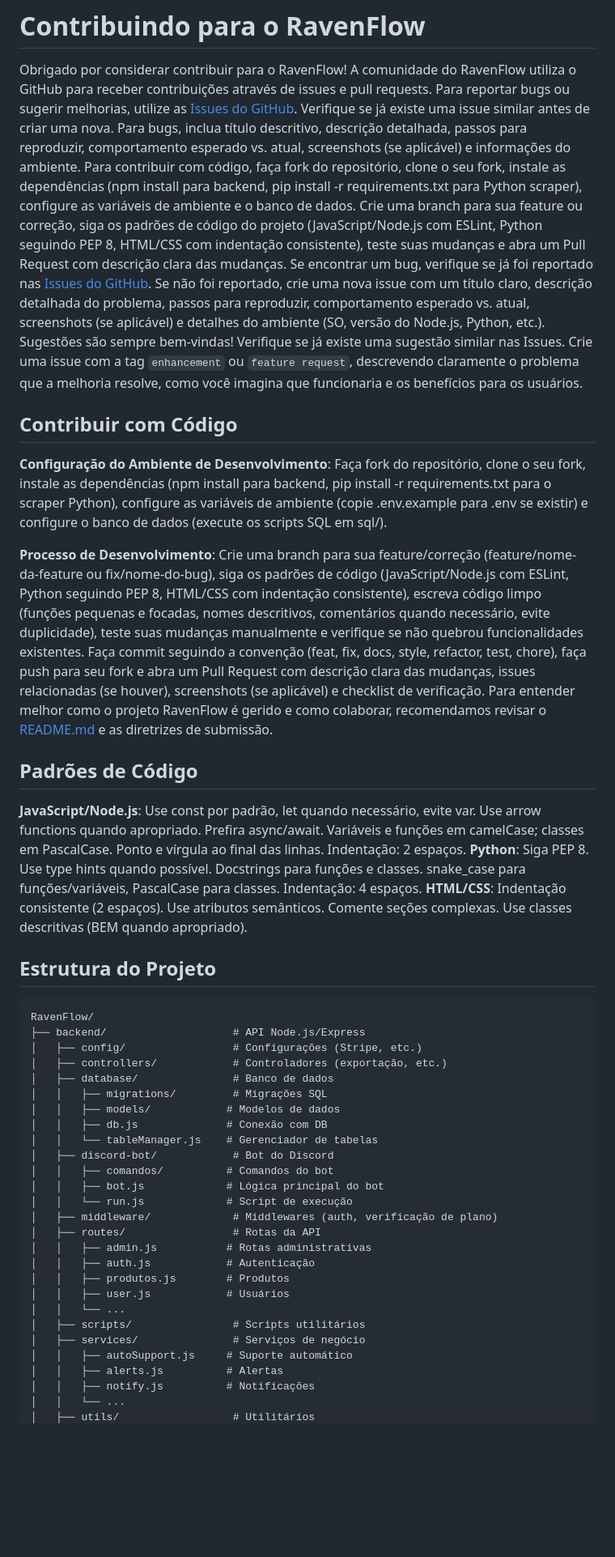
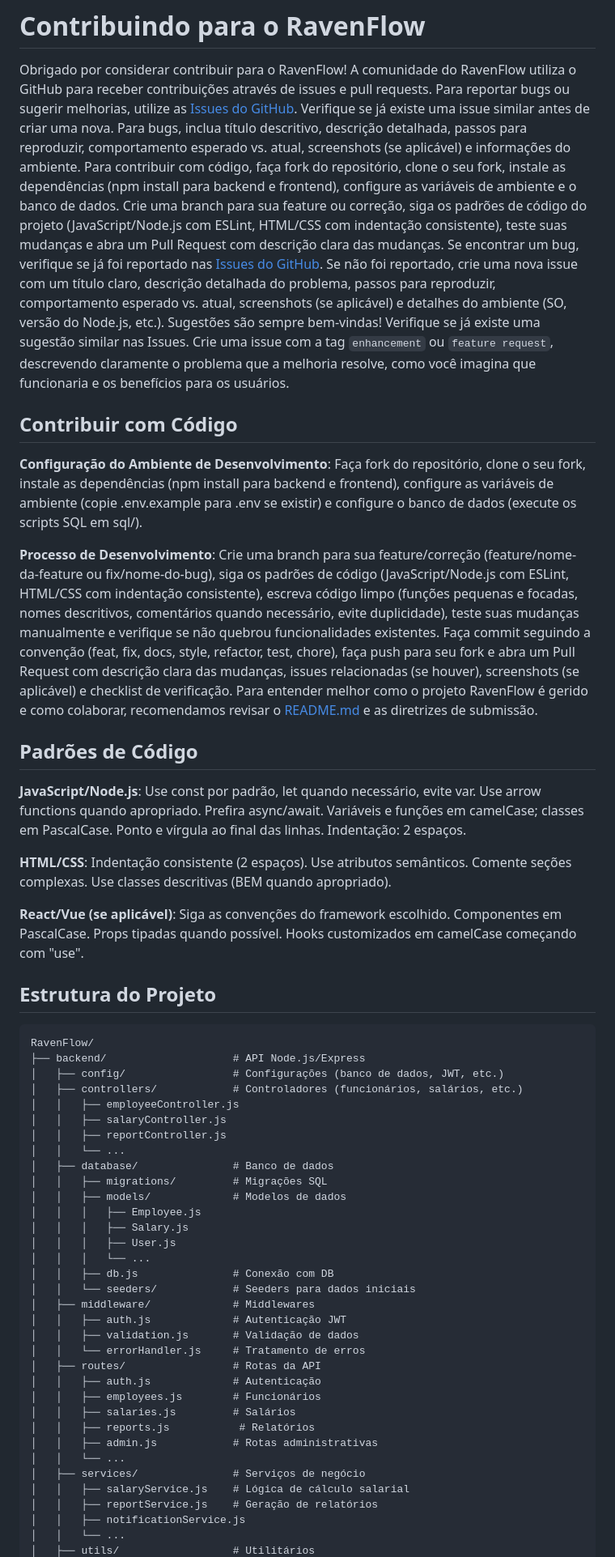
Before and after one commit to Archivon/Ravenflow, a Markdown page: CONTRIBUTING.md, the part around one of its changes. Shown at 81% size. Rendered like a GitHub page; blank space fills up the shorter version.

````diff
--- a/CONTRIBUTING.md
+++ b/CONTRIBUTING.md
@@ -1,48 +1,57 @@
 # Contribuindo para o RavenFlow
 Obrigado por considerar contribuir para o RavenFlow! A comunidade do RavenFlow utiliza o GitHub para receber contribuições através de issues e pull requests.
 Para reportar bugs ou sugerir melhorias, utilize as [Issues do GitHub](https://github.com/juliareboucasleite/RavenFlow/issues). Verifique se já existe uma issue similar antes de criar uma nova. Para bugs, inclua título descritivo, descrição detalhada, passos para reproduzir, comportamento esperado vs. atual, screenshots (se aplicável) e informações do ambiente.
-Para contribuir com código, faça fork do repositório, clone o seu fork, instale as dependências (npm install para backend, pip install -r requirements.txt para Python scraper), configure as variáveis de ambiente e o banco de dados. Crie uma branch para sua feature ou correção, siga os padrões de código do projeto (JavaScript/Node.js com ESLint, Python seguindo PEP 8, HTML/CSS com indentação consistente), teste suas mudanças e abra um Pull Request com descrição clara das mudanças.
-Se encontrar um bug, verifique se já foi reportado nas [Issues do GitHub](https://github.com/juliareboucasleite/RavenFlow/issues). Se não foi reportado, crie uma nova issue com um título claro, descrição detalhada do problema, passos para reproduzir, comportamento esperado vs. atual, screenshots (se aplicável) e detalhes do ambiente (SO, versão do Node.js, Python, etc.).
+Para contribuir com código, faça fork do repositório, clone o seu fork, instale as dependências (npm install para backend e frontend), configure as variáveis de ambiente e o banco de dados. Crie uma branch para sua feature ou correção, siga os padrões de código do projeto (JavaScript/Node.js com ESLint, HTML/CSS com indentação consistente), teste suas mudanças e abra um Pull Request com descrição clara das mudanças.
+Se encontrar um bug, verifique se já foi reportado nas [Issues do GitHub](https://github.com/juliareboucasleite/RavenFlow/issues). Se não foi reportado, crie uma nova issue com um título claro, descrição detalhada do problema, passos para reproduzir, comportamento esperado vs. atual, screenshots (se aplicável) e detalhes do ambiente (SO, versão do Node.js, etc.).
 Sugestões são sempre bem-vindas! Verifique se já existe uma sugestão similar nas Issues. Crie uma issue com a tag `enhancement` ou `feature request`, descrevendo claramente o problema que a melhoria resolve, como você imagina que funcionaria e os benefícios para os usuários.
 
 ## Contribuir com Código
-**Configuração do Ambiente de Desenvolvimento**: Faça fork do repositório, clone o seu fork, instale as dependências (npm install para backend, pip install -r requirements.txt para o scraper Python), configure as variáveis de ambiente (copie .env.example para .env se existir) e configure o banco de dados (execute os scripts SQL em sql/).
+**Configuração do Ambiente de Desenvolvimento**: Faça fork do repositório, clone o seu fork, instale as dependências (npm install para backend e frontend), configure as variáveis de ambiente (copie .env.example para .env se existir) e configure o banco de dados (execute os scripts SQL em sql/).
 
-**Processo de Desenvolvimento**: Crie uma branch para sua feature/correção (feature/nome-da-feature ou fix/nome-do-bug), siga os padrões de código (JavaScript/Node.js com ESLint, Python seguindo PEP 8, HTML/CSS com indentação consistente), escreva código limpo (funções pequenas e focadas, nomes descritivos, comentários quando necessário, evite duplicidade), teste suas mudanças manualmente e verifique se não quebrou funcionalidades existentes. Faça commit seguindo a convenção (feat, fix, docs, style, refactor, test, chore), faça push para seu fork e abra um Pull Request com descrição clara das mudanças, issues relacionadas (se houver), screenshots (se aplicável) e checklist de verificação.
+**Processo de Desenvolvimento**: Crie uma branch para sua feature/correção (feature/nome-da-feature ou fix/nome-do-bug), siga os padrões de código (JavaScript/Node.js com ESLint, HTML/CSS com indentação consistente), escreva código limpo (funções pequenas e focadas, nomes descritivos, comentários quando necessário, evite duplicidade), teste suas mudanças manualmente e verifique se não quebrou funcionalidades existentes. Faça commit seguindo a convenção (feat, fix, docs, style, refactor, test, chore), faça push para seu fork e abra um Pull Request com descrição clara das mudanças, issues relacionadas (se houver), screenshots (se aplicável) e checklist de verificação.
 Para entender melhor como o projeto RavenFlow é gerido e como colaborar, recomendamos revisar o [README.md](README.md) e as diretrizes de submissão.
 
 ## Padrões de Código
 **JavaScript/Node.js**: Use const por padrão, let quando necessário, evite var. Use arrow functions quando apropriado. Prefira async/await. Variáveis e funções em camelCase; classes em PascalCase. Ponto e vírgula ao final das linhas. Indentação: 2 espaços.
-**Python**: Siga PEP 8. Use type hints quando possível. Docstrings para funções e classes. snake_case para funções/variáveis, PascalCase para classes. Indentação: 4 espaços.
+
 **HTML/CSS**: Indentação consistente (2 espaços). Use atributos semânticos. Comente seções complexas. Use classes descritivas (BEM quando apropriado).
+
+**React/Vue (se aplicável)**: Siga as convenções do framework escolhido. Componentes em PascalCase. Props tipadas quando possível. Hooks customizados em camelCase começando com "use".
 
 ## Estrutura do Projeto
 
 ```text
 RavenFlow/
 ├── backend/                    # API Node.js/Express
-│   ├── config/                 # Configurações (Stripe, etc.)
-│   ├── controllers/            # Controladores (exportação, etc.)
+│   ├── config/                 # Configurações (banco de dados, JWT, etc.)
+│   ├── controllers/            # Controladores (funcionários, salários, etc.)
+│   │   ├── employeeController.js
+│   │   ├── salaryController.js
+│   │   ├── reportController.js
+│   │   └── ...
 │   ├── database/               # Banco de dados
 │   │   ├── migrations/         # Migrações SQL
-│   │   ├── models/            # Modelos de dados
-│   │   ├── db.js              # Conexão com DB
-│   │   └── tableManager.js    # Gerenciador de tabelas
-│   ├── discord-bot/            # Bot do Discord
-│   │   ├── comandos/          # Comandos do bot
-│   │   ├── bot.js             # Lógica principal do bot
-│   │   └── run.js             # Script de execução
-│   ├── middleware/             # Middlewares (auth, verificação de plano)
+│   │   ├── models/             # Modelos de dados
+│   │   │   ├── Employee.js
+│   │   │   ├── Salary.js
+│   │   │   ├── User.js
+│   │   │   └── ...
+│   │   ├── db.js               # Conexão com DB
+│   │   └── seeders/            # Seeders para dados iniciais
+│   ├── middleware/             # Middlewares
+│   │   ├── auth.js             # Autenticação JWT
+│   │   ├── validation.js       # Validação de dados
+│   │   └── errorHandler.js     # Tratamento de erros
 │   ├── routes/                 # Rotas da API
-│   │   ├── admin.js           # Rotas administrativas
-│   │   ├── auth.js            # Autenticação
-│   │   ├── produtos.js        # Produtos
-│   │   ├── user.js            # Usuários
+│   │   ├── auth.js             # Autenticação
+│   │   ├── employees.js        # Funcionários
+│   │   ├── salaries.js         # Salários
+│   │   ├── reports.js           # Relatórios
+│   │   ├── admin.js            # Rotas administrativas
 │   │   └── ...
-│   ├── scripts/                # Scripts utilitários
 │   ├── services/               # Serviços de negócio
-│   │   ├── autoSupport.js     # Suporte automático
-│   │   ├── alerts.js          # Alertas
-│   │   ├── notify.js          # Notificações
+│   │   ├── salaryService.js    # Lógica de cálculo salarial
+│   │   ├── reportService.js    # Geração de relatórios
+│   │   ├── notificationService.js
 │   │   └── ...
 │   ├── utils/                  # Utilitários
````
Also changed, not shown: other parts of CONTRIBUTING.md (+48 -31 lines).
